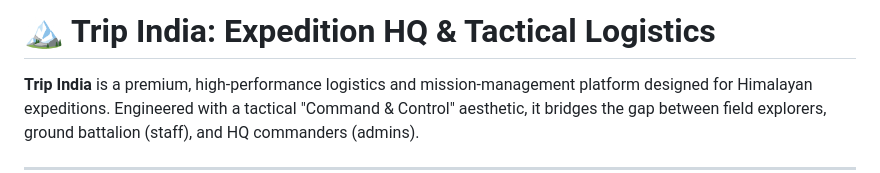
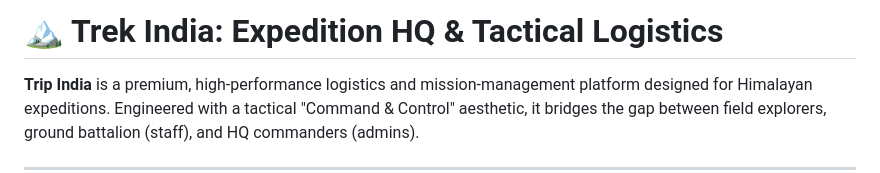
Before and after one commit to I-am-Manu-Singh/TrekIndiaApp, a Markdown page: README.md, the part around the change. GitHub-like rendering.

Commit message:
Update project title from 'Trip' to 'Trek'

```diff
--- a/README.md
+++ b/README.md
@@ -1,4 +1,4 @@
-# 🏔️ Trip India: Expedition HQ & Tactical Logistics
+# 🏔️ Trek India: Expedition HQ & Tactical Logistics
 
 **Trip India** is a premium, high-performance logistics and mission-management platform designed for Himalayan expeditions. Engineered with a tactical "Command & Control" aesthetic, it bridges the gap between field explorers, ground battalion (staff), and HQ commanders (admins).
 
```
